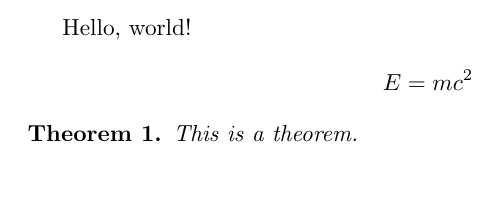
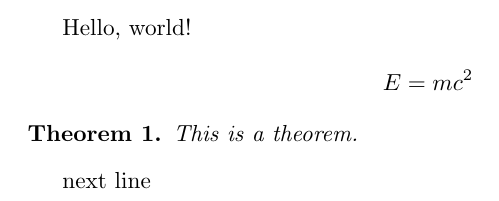
Before and after one commit to qsongatwpi/hello1, a LaTeX document (hello.tex): part of the page, cut so that both start at the same text. Compiled offline with pdfLaTeX.

Commit message:
one line

```diff
--- a/hello.tex
+++ b/hello.tex
@@ -16,4 +16,5 @@ E = mc^2
 This is a theorem.
 \end{theorem}
 
+next line
 \end{document}
```
Also changed, not shown: hello.pdf, 3 other files.
